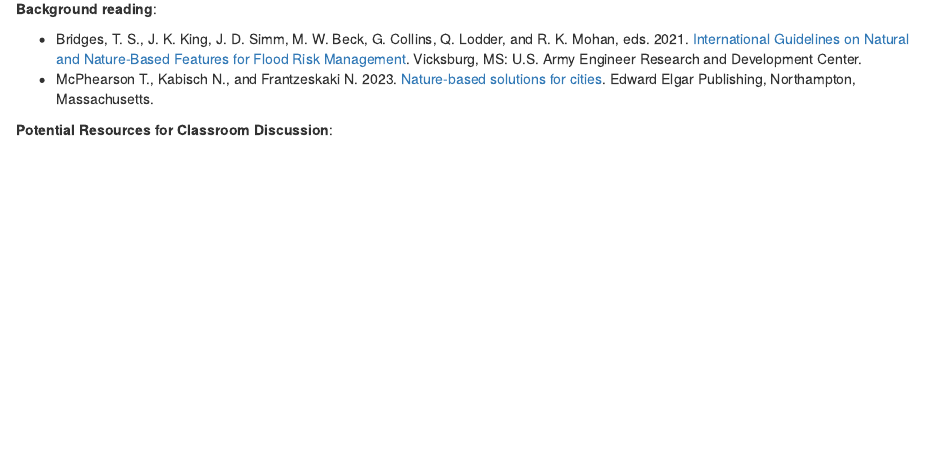
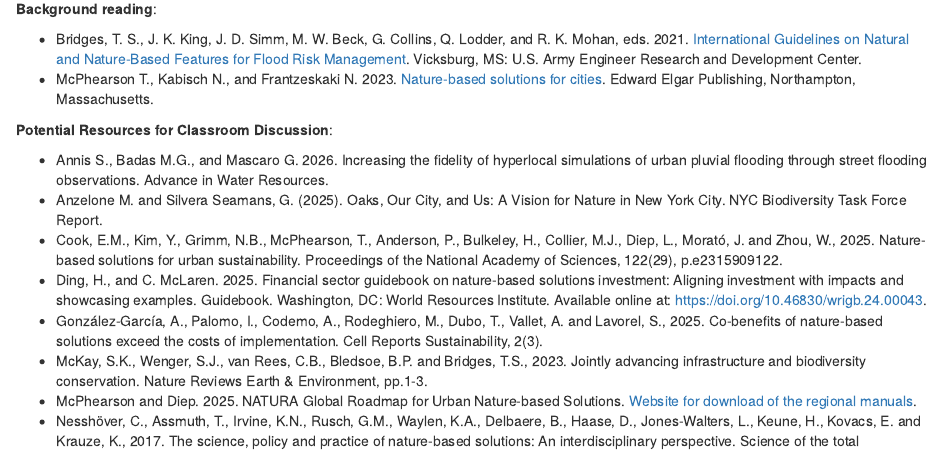
Before and after one commit to skmckay/CUNY.NBS.2026, an R Markdown document (index.Rmd): the page in a window 1100 px wide, from 1290 px down. The pictures show the output file index.html that the author committed with the source, opened offline.

Commit message:
Added Annis et al.

```diff
--- a/index.Rmd
+++ b/index.Rmd
@@ -65,6 +65,7 @@
 
 **Potential Resources for Classroom Discussion**:
 
+- Annis S., Badas M.G., and Mascaro G. 2026. Increasing the fidelity of hyperlocal simulations of urban pluvial flooding through street flooding observations. Advance in Water Resources.
 -  Anzelone M. and Silvera Seamans, G. (2025). Oaks, Our City, and Us: A Vision for Nature in New York City. NYC Biodiversity Task Force Report.
 - Cook, E.M., Kim, Y., Grimm, N.B., McPhearson, T., Anderson, P., Bulkeley, H., Collier, M.J., Diep, L., Morató, J. and Zhou, W., 2025. Nature-based solutions for urban sustainability. Proceedings of the National Academy of Sciences, 122(29), p.e2315909122.
 - Ding, H., and C. McLaren. 2025. Financial sector guidebook on nature-based solutions investment: Aligning investment with impacts and showcasing examples. Guidebook. Washington, DC: World Resources Institute. Available online at: https://doi.org/10.46830/wrigb.24.00043.
```
Also changed, not shown: index.html.
